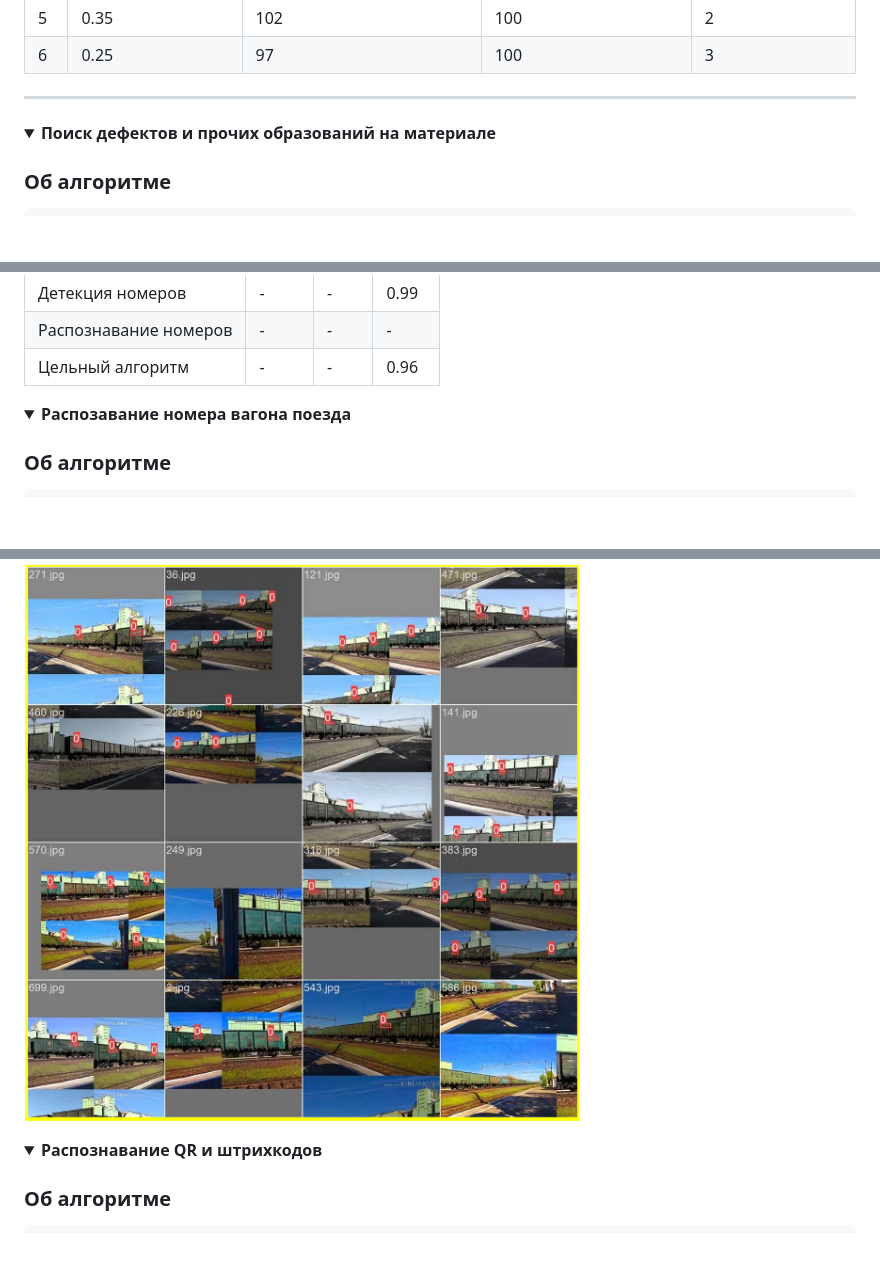
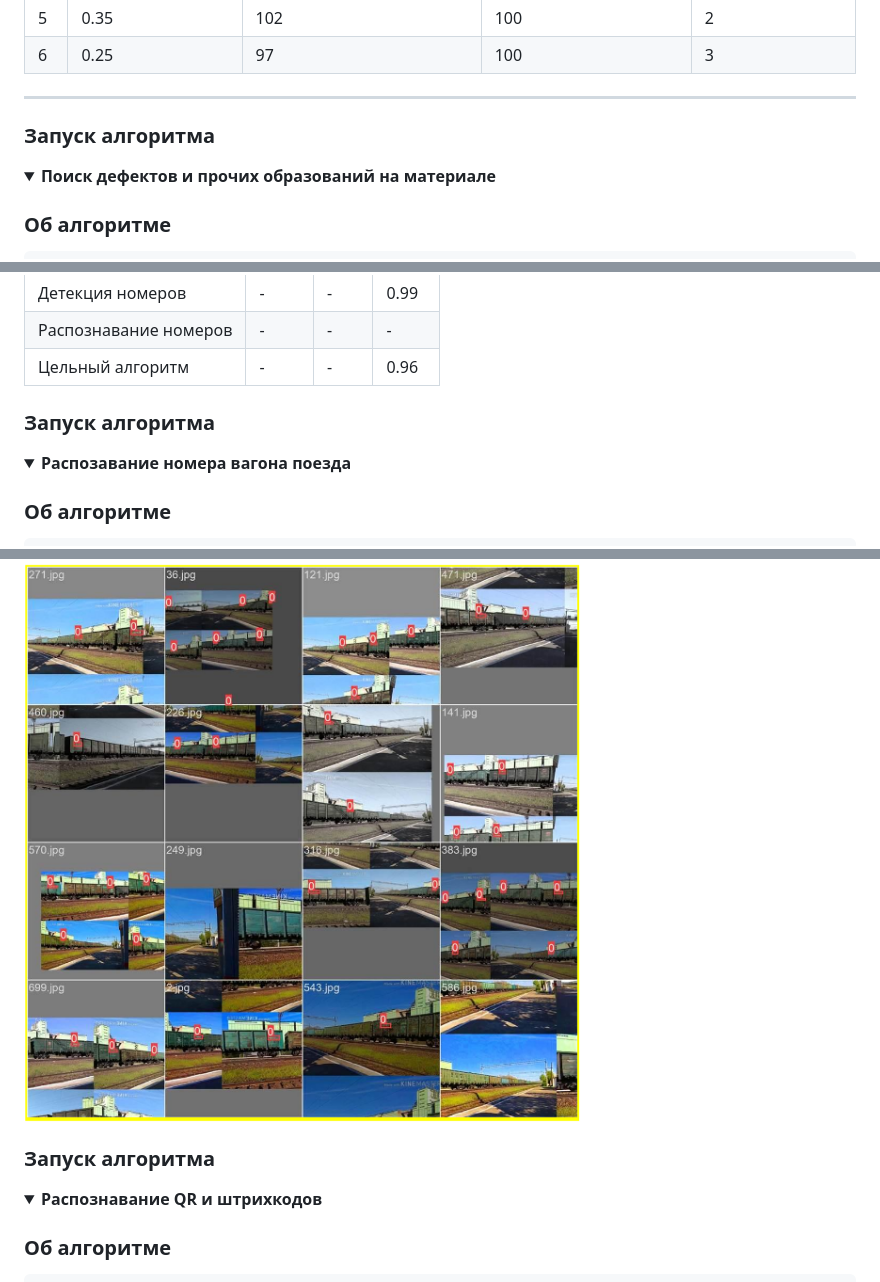
Before and after one commit to MLFreelib/cvflow, a Markdown page: README.md, 3 parts joined by grey strips. GitHub-like rendering; blank space fills up the shorter version.

```diff
--- a/README.md
+++ b/README.md
@@ -84,6 +84,8 @@ CVFlow - набор алгоритмов на основе компьютерн
 
 ---
 
+### Запуск алгоритма
+
 </details>
 
 <details open>
@@ -134,6 +136,8 @@ CVFlow - набор алгоритмов на основе компьютерн
 | Распознавание номеров | -     | -    | -     |
 | Цельный алгоритм      | -     | -    | 0.96  |
 
+### Запуск алгоритма
+
 </details>
 
 
@@ -153,6 +157,7 @@ CVFlow - набор алгоритмов на основе компьютерн
 
 ![Plate detection](readmedata/TrainCarsPlateDetection.png)
 
+### Запуск алгоритма
 
 </details>
 
```
Also changed, not shown: other parts of README.md (+7 -2 lines).
